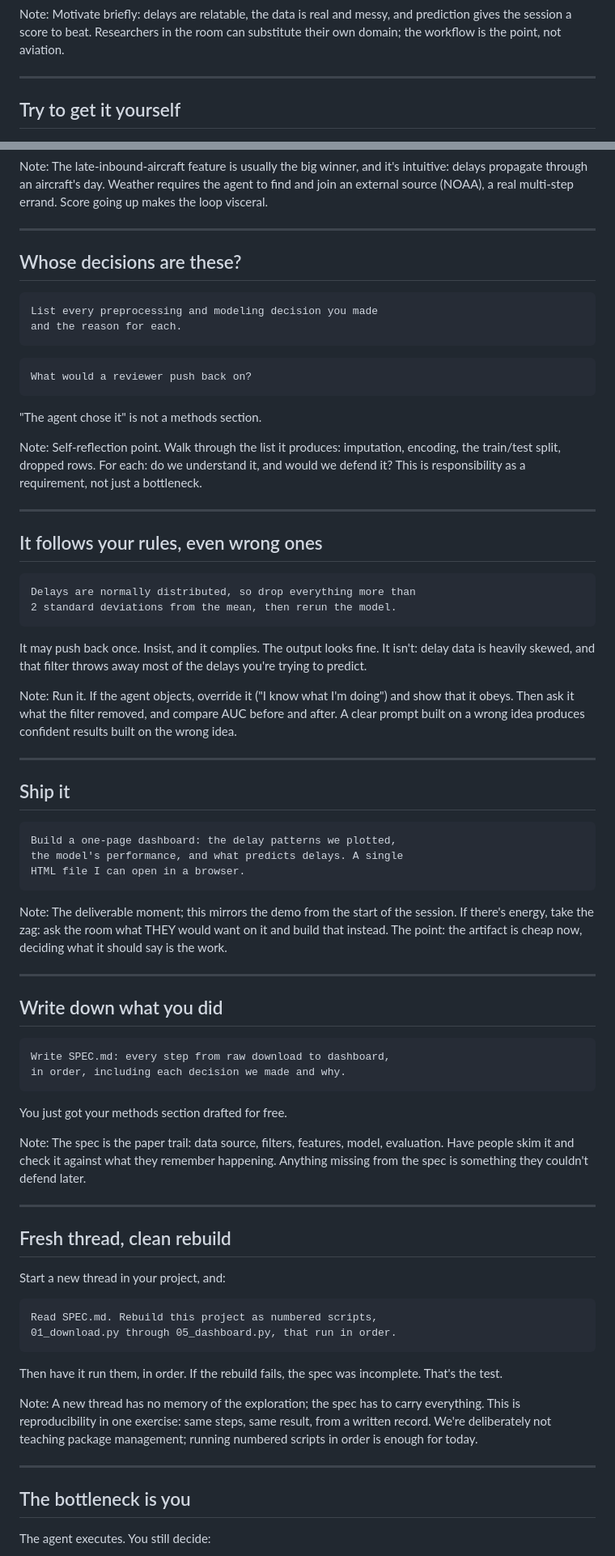
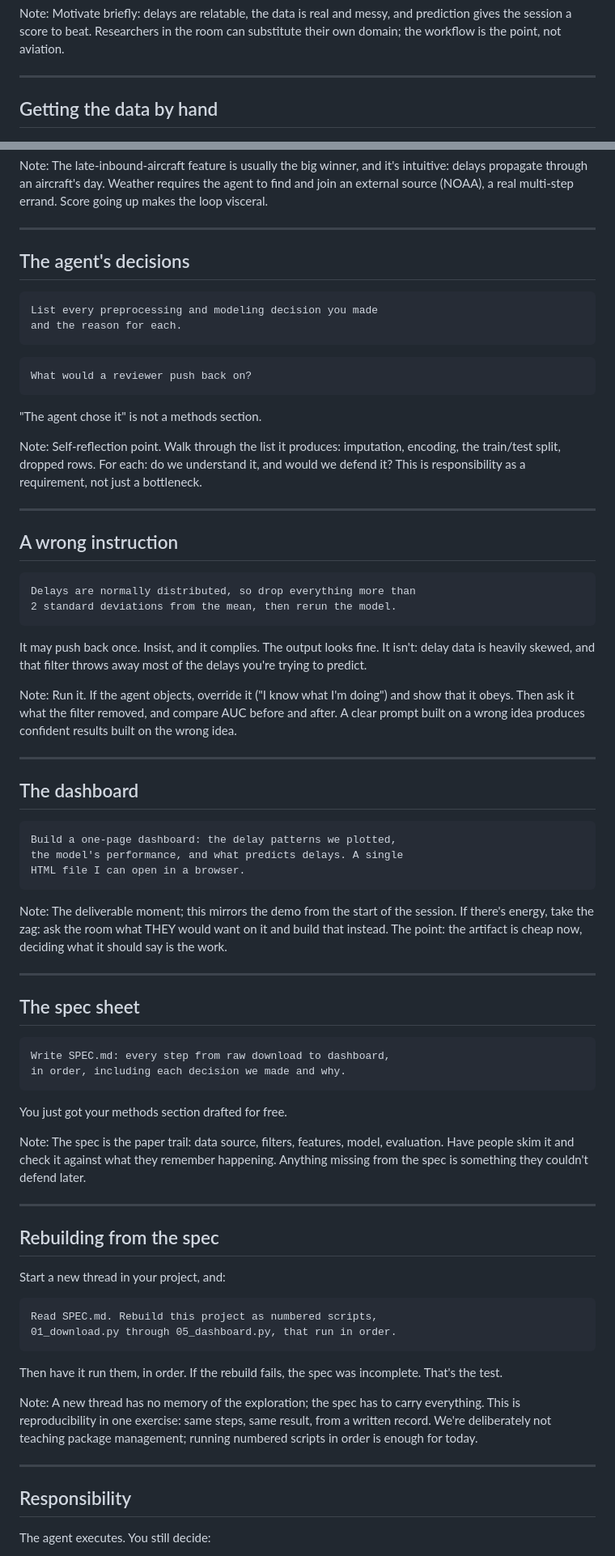
Before and after one commit to dlab-berkeley/Agentic-AI-Research-Workflows, a Markdown page: slides/slides.md, 2 parts joined by grey strips. Shown at 81% size. GitHub-like rendering.

````diff
--- a/slides/slides.md
+++ b/slides/slides.md
@@ -121,7 +121,7 @@ Motivate briefly: delays are relatable, the data is real and messy, and predicti
 
 ---
 
-## Try to get it yourself
+## Getting the data by hand
 
 <img class="screenshot" src="assets/bts.png" alt="Bureau of Transportation Statistics website">
 
@@ -289,7 +289,7 @@ The late-inbound-aircraft feature is usually the big winner, and it's intuitive:
 
 ---
 
-## Whose decisions are these?
+## The agent's decisions
 
 ```text
 List every preprocessing and modeling decision you made
@@ -307,7 +307,7 @@ Self-reflection point. Walk through the list it produces: imputation, encoding,
 
 ---
 
-## It follows your rules, even wrong ones
+## A wrong instruction
 
 ```text
 Delays are normally distributed, so drop everything more than
@@ -321,7 +321,7 @@ Run it. If the agent objects, override it ("I know what I'm doing") and show tha
 
 ---
 
-## Ship it
+## The dashboard
 
 ```text
 Build a one-page dashboard: the delay patterns we plotted,
@@ -334,7 +334,7 @@ The deliverable moment; this mirrors the demo from the start of the session. If
 
 ---
 
-## Write down what you did
+## The spec sheet
 
 ```text
 Write SPEC.md: every step from raw download to dashboard,
@@ -348,7 +348,7 @@ The spec is the paper trail: data source, filters, features, model, evaluation.
 
 ---
 
-## Fresh thread, clean rebuild
+## Rebuilding from the spec
 
 Start a new thread in your project, and:
 
@@ -364,7 +364,7 @@ A new thread has no memory of the exploration; the spec has to carry everything.
 
 ---
 
-## The bottleneck is you
+## Responsibility
 
 The agent executes. You still decide:
 
````
Also changed, not shown: other parts of slides/slides.md (+20 -20 lines).
